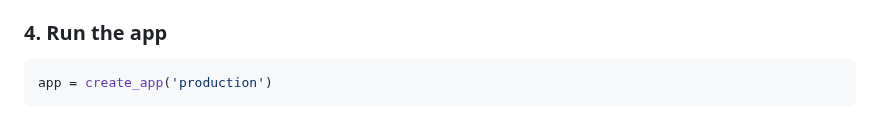
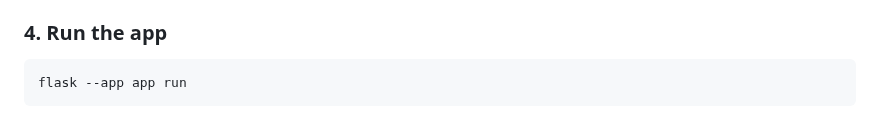
Before and after one commit to will-mcintyre04/mindfuel, a Markdown page: README.md, the part around the change. Drawn GitHub-style.

````diff
--- a/README.md
+++ b/README.md
@@ -60,5 +60,5 @@ This will create an app.db database with an `emails` tab;e within the `instance`
 
 ### 4. Run the app
 ```sh
-app = create_app('production')
+flask --app app run
 ```
````
